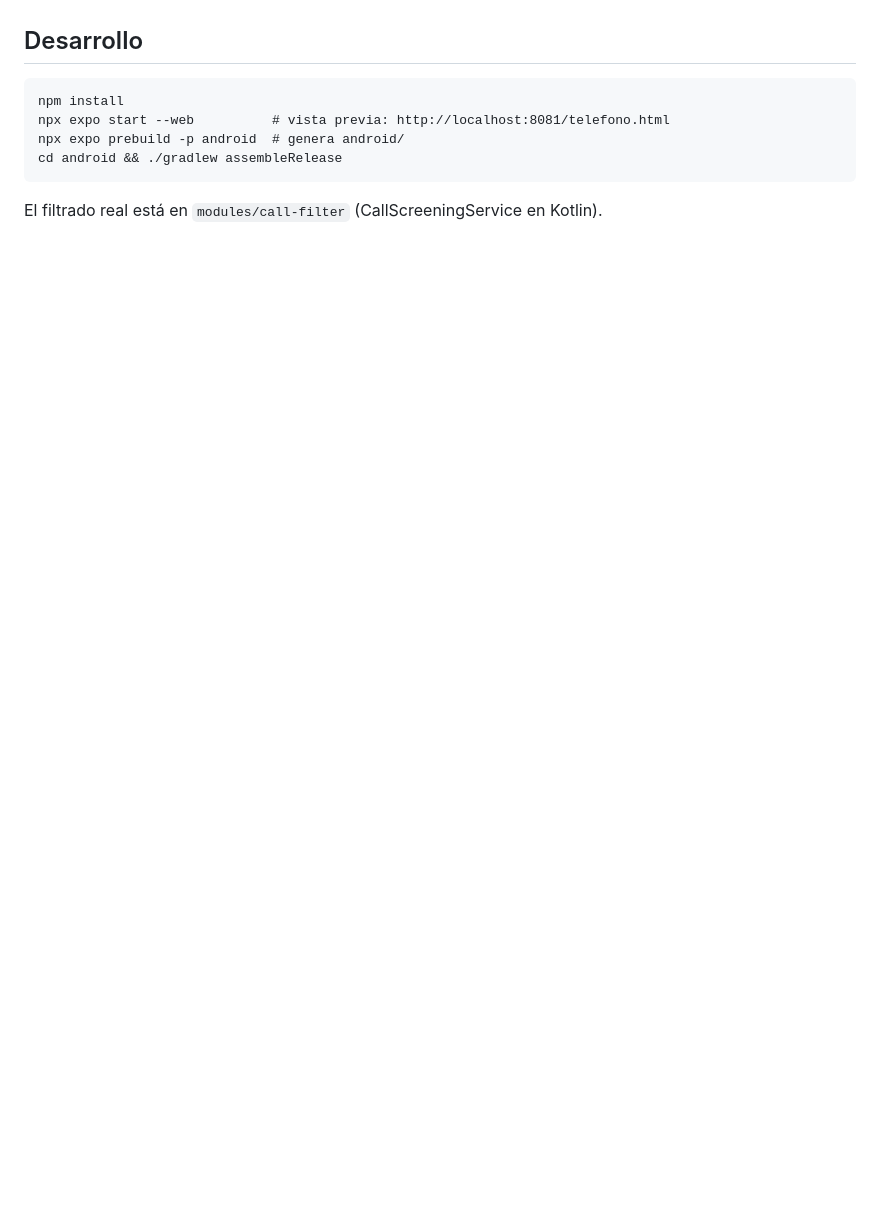
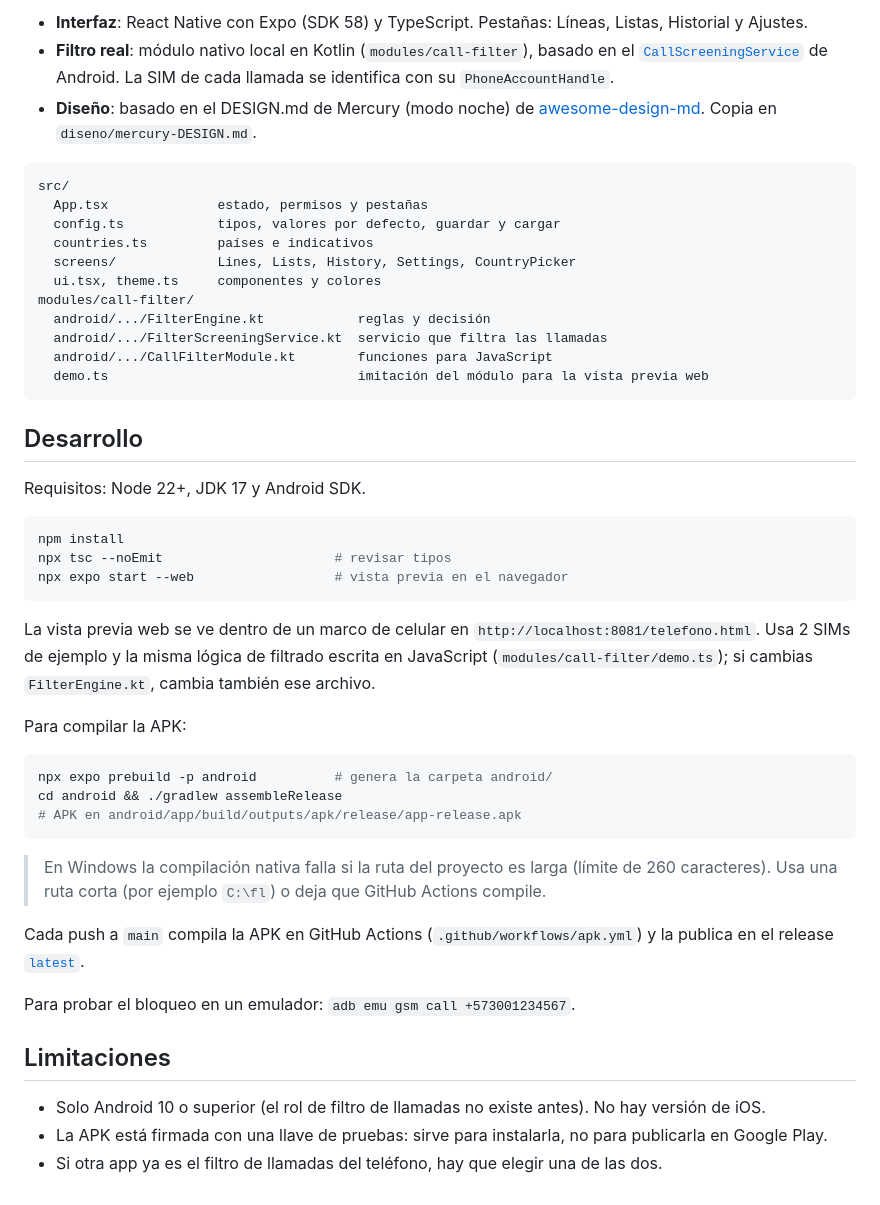
Before and after one commit to kevvj/filtro-llamadas, a Markdown page: README.md, the part around one of its changes. Drawn GitHub-style; blank space fills up the shorter version.

````diff
--- a/README.md
+++ b/README.md
@@ -13,9 +85,55 @@ la app como filtro de llamadas.
+- **Interfaz**: React Native con Expo (SDK 58) y TypeScript. Pestañas: Líneas, Listas, Historial y Ajustes.
+- **Filtro real**: módulo nativo local en Kotlin (`modules/call-filter`), basado en el
+  [`CallScreeningService`](https://developer.android.com/reference/android/telecom/CallScreeningService) de Android.
+  La SIM de cada llamada se identifica con su `PhoneAccountHandle`.
+- **Diseño**: basado en el DESIGN.md de Mercury (modo noche) de
+  [awesome-design-md](https://github.com/VoltAgent/awesome-design-md). Copia en `diseno/mercury-DESIGN.md`.
+
+```
+src/
+  App.tsx              estado, permisos y pestañas
+  config.ts            tipos, valores por defecto, guardar y cargar
+  countries.ts         países e indicativos
+  screens/             Lines, Lists, History, Settings, CountryPicker
+  ui.tsx, theme.ts     componentes y colores
+modules/call-filter/
+  android/.../FilterEngine.kt            reglas y decisión
+  android/.../FilterScreeningService.kt  servicio que filtra las llamadas
+  android/.../CallFilterModule.kt        funciones para JavaScript
+  demo.ts                                imitación del módulo para la vista previa web
+```
 
 ## Desarrollo
+
+Requisitos: Node 22+, JDK 17 y Android SDK.
+
+```bash
+npm install
+npx tsc --noEmit                      # revisar tipos
+npx expo start --web                  # vista previa en el navegador
 ```
-npm install
-npx expo start --web          # vista previa: http://localhost:8081/telefono.html
-npx expo prebuild -p android  # genera android/
+
+La vista previa web se ve dentro de un marco de celular en `http://localhost:8081/telefono.html`. Usa 2 SIMs de
+ejemplo y la misma lógica de filtrado escrita en JavaScript (`modules/call-filter/demo.ts`); si cambias
+`FilterEngine.kt`, cambia también ese archivo.
+
+Para compilar la APK:
+
+```bash
+npx expo prebuild -p android          # genera la carpeta android/
 cd android && ./gradlew assembleRelease
+# APK en android/app/build/outputs/apk/release/app-release.apk
 ```
-El filtrado real está en `modules/call-filter` (CallScreeningService en Kotlin).
+
+> En Windows la compilación nativa falla si la ruta del proyecto es larga (límite de 260 caracteres).
+> Usa una ruta corta (por ejemplo `C:\fl`) o deja que GitHub Actions compile.
+
+Cada push a `main` compila la APK en GitHub Actions (`.github/workflows/apk.yml`) y la publica en el release
+[`latest`](https://github.com/kevvj/filtro-llamadas/releases/latest).
+
+Para probar el bloqueo en un emulador: `adb emu gsm call +573001234567`.
+
+## Limitaciones
+- Solo Android 10 o superior (el rol de filtro de llamadas no existe antes). No hay versión de iOS.
+- La APK está firmada con una llave de pruebas: sirve para instalarla, no para publicarla en Google Play.
+- Si otra app ya es el filtro de llamadas del teléfono, hay que elegir una de las dos.
````
Also changed, not shown: other parts of README.md (+79 -7 lines), docs/ajustes.png (added), docs/historial.png (added), docs/lineas.png (added), docs/paises.png (added), docs/spam.png (added), 4 other files.
